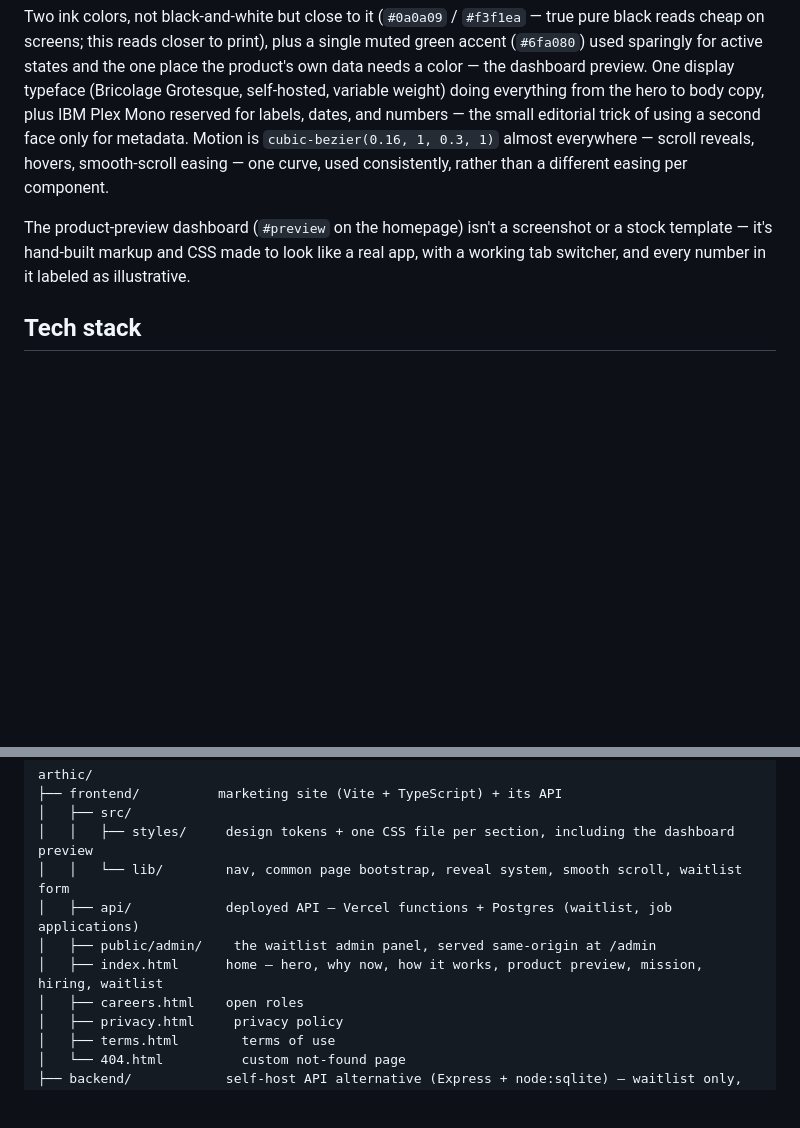
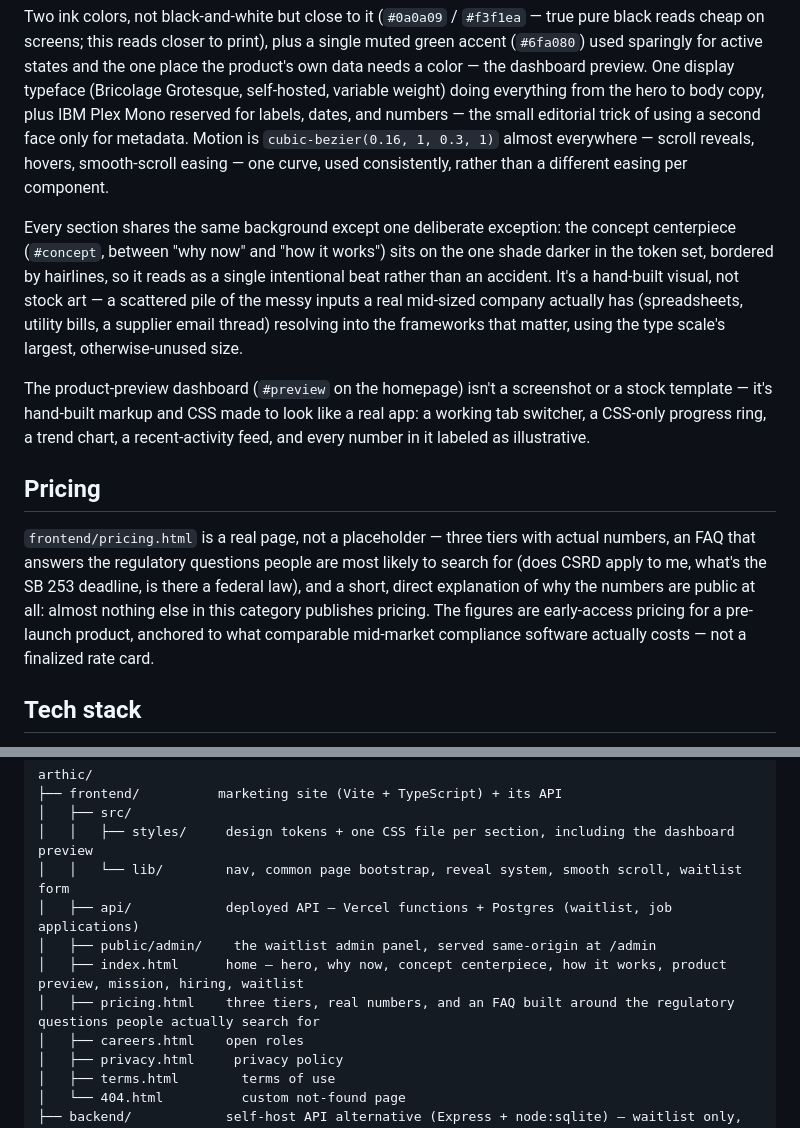
Before and after one commit to aayanahmed200/arthic, a Markdown page: README.md, 2 parts joined by grey strips. Rendered like a GitHub page; blank space fills up the shorter version.

Commit message:
Document the redesign: concept centerpiece, pricing page

```diff
--- a/README.md
+++ b/README.md
@@ -50,7 +50,13 @@ Here the frontend talks to the backend at `http://localhost:3001` automatically
 
 Two ink colors, not black-and-white but close to it (`#0a0a09` / `#f3f1ea` — true pure black reads cheap on screens; this reads closer to print), plus a single muted green accent (`#6fa080`) used sparingly for active states and the one place the product's own data needs a color — the dashboard preview. One display typeface (Bricolage Grotesque, self-hosted, variable weight) doing everything from the hero to body copy, plus IBM Plex Mono reserved for labels, dates, and numbers — the small editorial trick of using a second face only for metadata. Motion is `cubic-bezier(0.16, 1, 0.3, 1)` almost everywhere — scroll reveals, hovers, smooth-scroll easing — one curve, used consistently, rather than a different easing per component.
 
-The product-preview dashboard (`#preview` on the homepage) isn't a screenshot or a stock template — it's hand-built markup and CSS made to look like a real app, with a working tab switcher, and every number in it labeled as illustrative.
+Every section shares the same background except one deliberate exception: the concept centerpiece (`#concept`, between "why now" and "how it works") sits on the one shade darker in the token set, bordered by hairlines, so it reads as a single intentional beat rather than an accident. It's a hand-built visual, not stock art — a scattered pile of the messy inputs a real mid-sized company actually has (spreadsheets, utility bills, a supplier email thread) resolving into the frameworks that matter, using the type scale's largest, otherwise-unused size.
+
+The product-preview dashboard (`#preview` on the homepage) isn't a screenshot or a stock template — it's hand-built markup and CSS made to look like a real app: a working tab switcher, a CSS-only progress ring, a trend chart, a recent-activity feed, and every number in it labeled as illustrative.
+
+## Pricing
+
+`frontend/pricing.html` is a real page, not a placeholder — three tiers with actual numbers, an FAQ that answers the regulatory questions people are most likely to search for (does CSRD apply to me, what's the SB 253 deadline, is there a federal law), and a short, direct explanation of why the numbers are public at all: almost nothing else in this category publishes pricing. The figures are early-access pricing for a pre-launch product, anchored to what comparable mid-market compliance software actually costs — not a finalized rate card.
 
 ## Tech stack
 
@@ -71,7 +77,8 @@ arthic/
 │   │   └── lib/        nav, common page bootstrap, reveal system, smooth scroll, waitlist form
 │   ├── api/            deployed API — Vercel functions + Postgres (waitlist, job applications)
 │   ├── public/admin/    the waitlist admin panel, served same-origin at /admin
-│   ├── index.html      home — hero, why now, how it works, product preview, mission, hiring, waitlist
+│   ├── index.html      home — hero, why now, concept centerpiece, how it works, product preview, mission, hiring, waitlist
+│   ├── pricing.html    three tiers, real numbers, and an FAQ built around the regulatory questions people actually search for
 │   ├── careers.html    open roles
 │   ├── privacy.html     privacy policy
 │   ├── terms.html        terms of use
```
